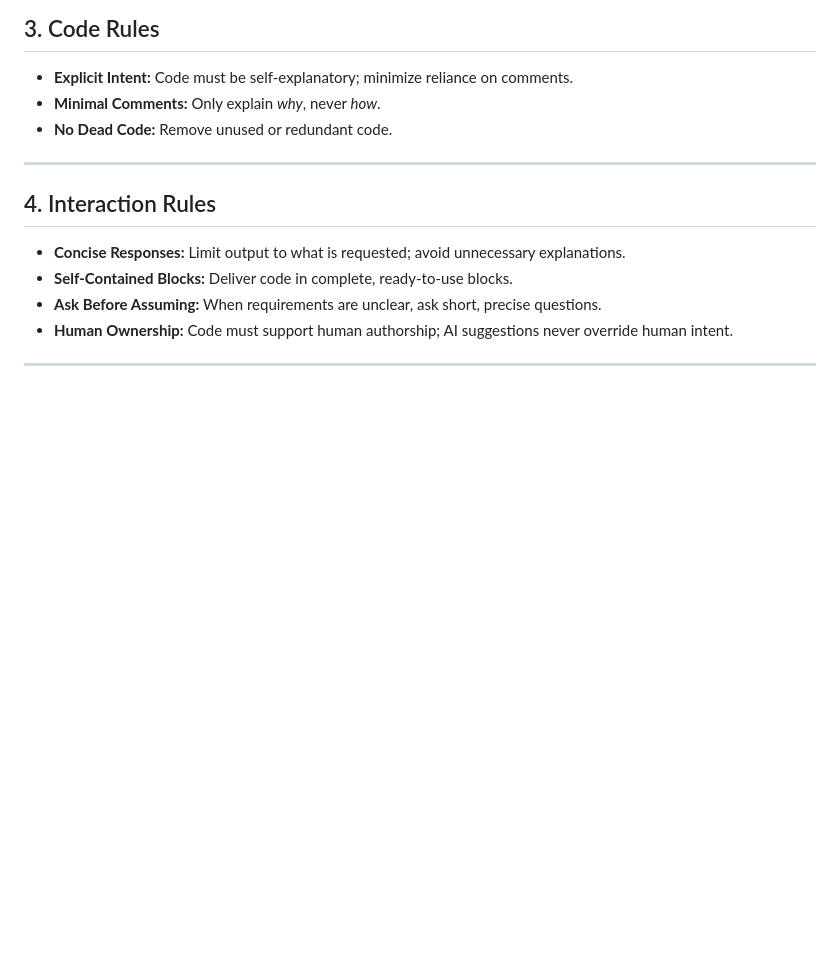
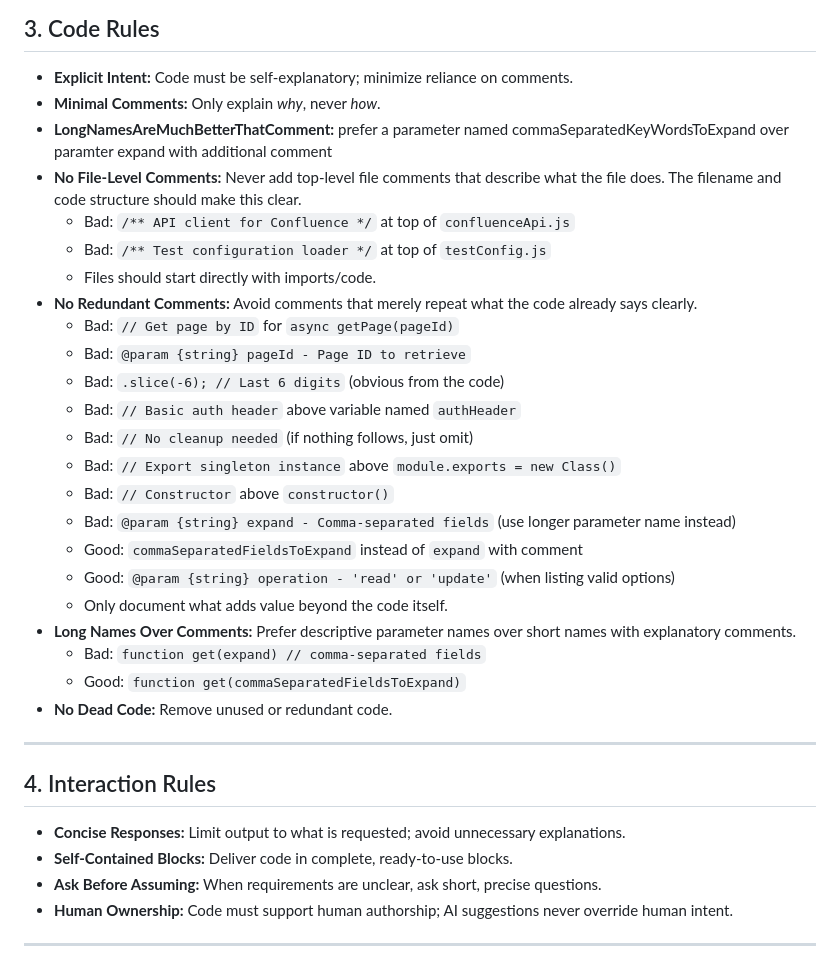
Before and after one commit to culmat/digital-signature, a Markdown page: AGENTS.md, the part around the change. GitHub-like rendering; blank space fills up the shorter version.

Commit message:
code commenting guidelines: emphasize descriptive parameter names and eliminate redundant comments

```diff
--- a/AGENTS.md
+++ b/AGENTS.md
@@ -138,6 +138,26 @@ Use the `logs` command to get app logs to troubleshoot an error in a deployed ap
 
 * **Explicit Intent:** Code must be self-explanatory; minimize reliance on comments.
 * **Minimal Comments:** Only explain *why*, never *how*.
+* **LongNamesAreMuchBetterThatComment:** prefer a parameter named commaSeparatedKeyWordsToExpand over paramter expand with additional comment
+* **No File-Level Comments:** Never add top-level file comments that describe what the file does. The filename and code structure should make this clear.
+  * Bad: `/** API client for Confluence */` at top of `confluenceApi.js`
+  * Bad: `/** Test configuration loader */` at top of `testConfig.js`
+  * Files should start directly with imports/code.
+* **No Redundant Comments:** Avoid comments that merely repeat what the code already says clearly.
+  * Bad: `// Get page by ID` for `async getPage(pageId)`
+  * Bad: `@param {string} pageId - Page ID to retrieve`
+  * Bad: `.slice(-6); // Last 6 digits` (obvious from the code)
+  * Bad: `// Basic auth header` above variable named `authHeader`
+  * Bad: `// No cleanup needed` (if nothing follows, just omit)
+  * Bad: `// Export singleton instance` above `module.exports = new Class()`
+  * Bad: `// Constructor` above `constructor()`
+  * Bad: `@param {string} expand - Comma-separated fields` (use longer parameter name instead)
+  * Good: `commaSeparatedFieldsToExpand` instead of `expand` with comment
+  * Good: `@param {string} operation - 'read' or 'update'` (when listing valid options)
+  * Only document what adds value beyond the code itself.
+* **Long Names Over Comments:** Prefer descriptive parameter names over short names with explanatory comments.
+  * Bad: `function get(expand) // comma-separated fields`
+  * Good: `function get(commaSeparatedFieldsToExpand)`
 * **No Dead Code:** Remove unused or redundant code.
 
 ---
```
